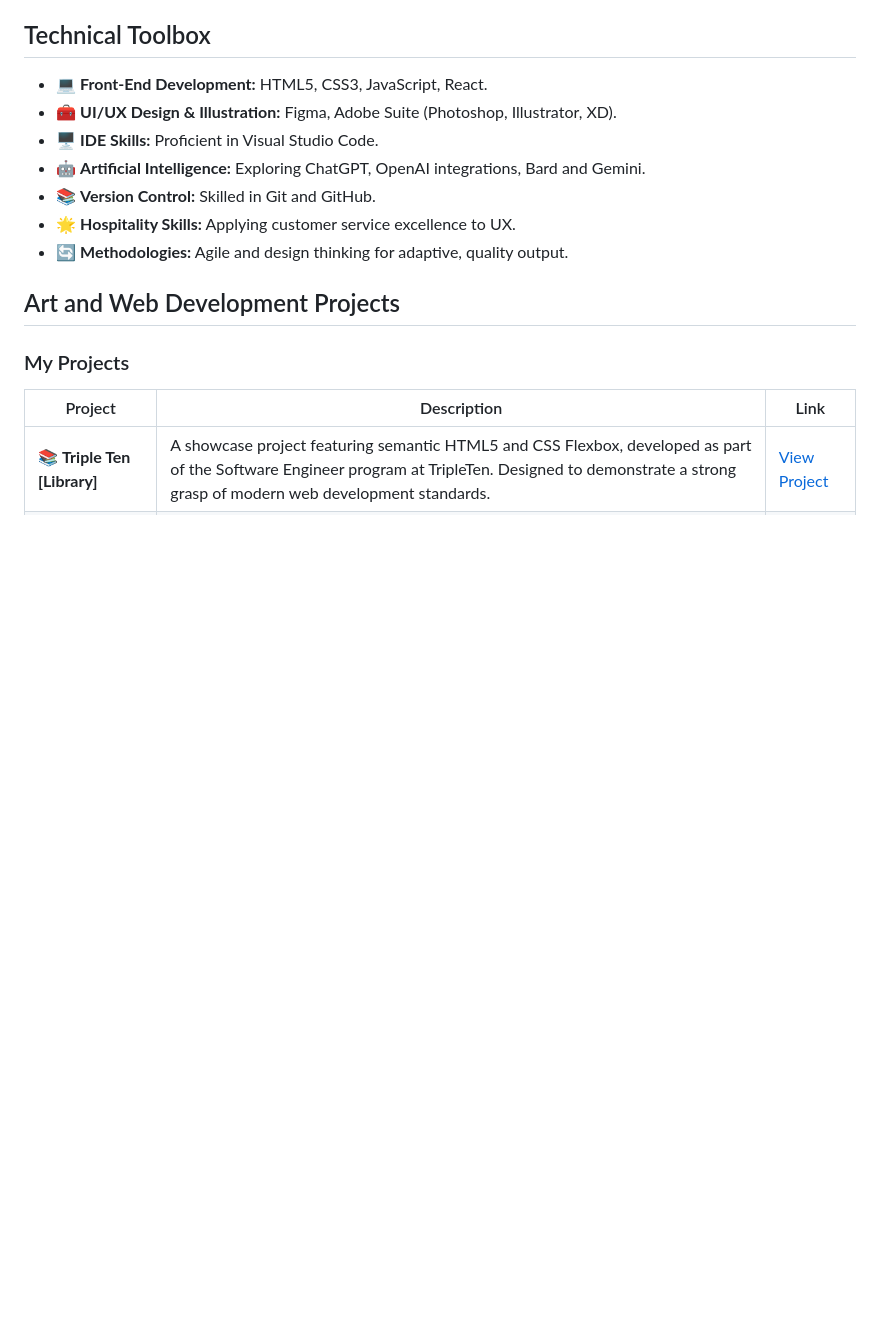
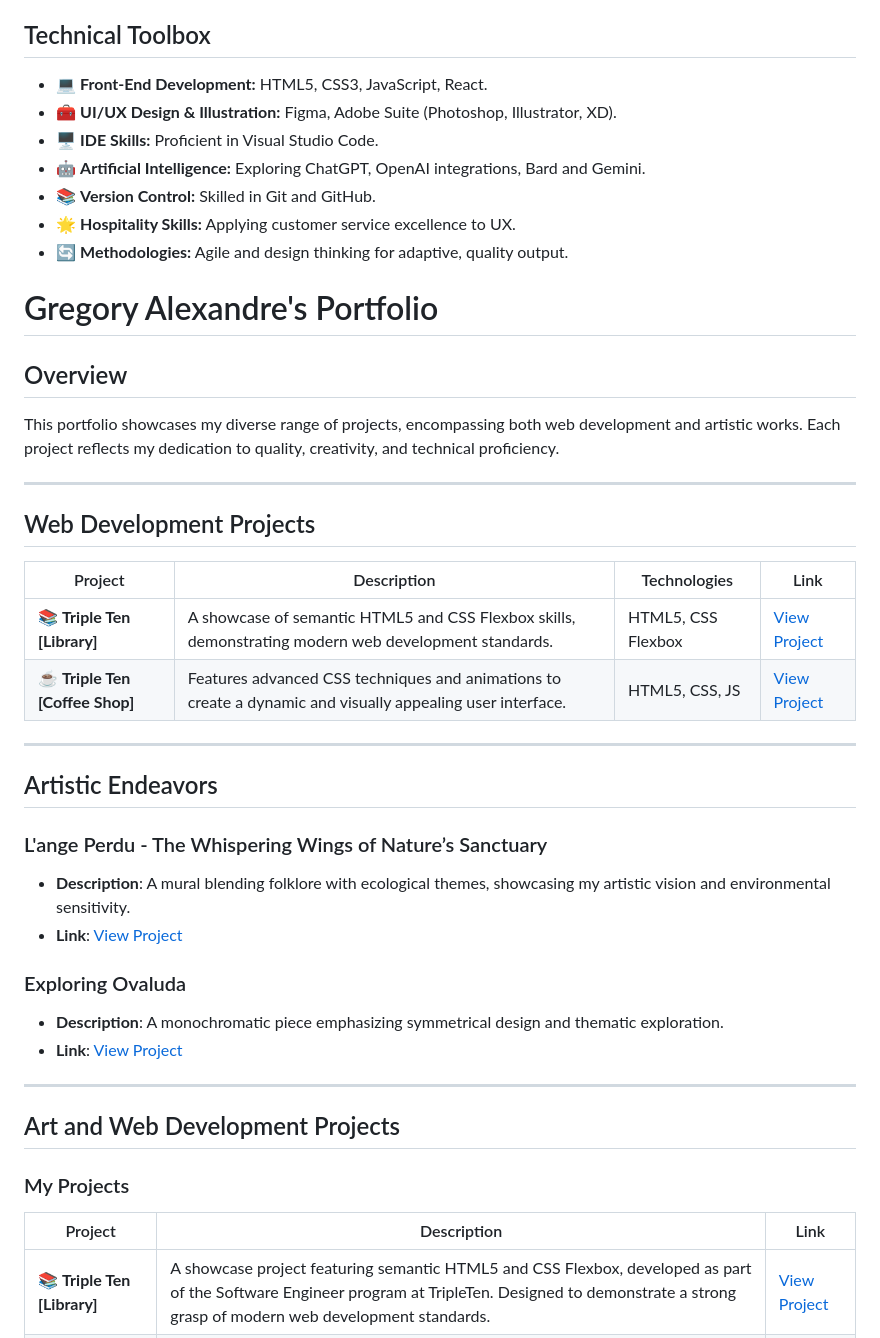
Before and after one commit to al-XLeMEsTRE/al-XLeMEsTRE, a Markdown page: README.md, the part around the change. GitHub-like rendering; blank space fills up the shorter version.

```diff
--- a/README.md
+++ b/README.md
@@ -38,6 +38,36 @@ Singularity: Deeply interested in the concept of the technological singularity,
 - 📚 **Version Control:** Skilled in Git and GitHub.
 - 🌟 **Hospitality Skills:** Applying customer service excellence to UX.
 - 🔄 **Methodologies:** Agile and design thinking for adaptive, quality output.
+
+# Gregory Alexandre's Portfolio
+
+## Overview
+This portfolio showcases my diverse range of projects, encompassing both web development and artistic works. Each project reflects my dedication to quality, creativity, and technical proficiency.
+
+---
+
+## Web Development Projects
+
+| Project | Description | Technologies | Link |
+| ------- | ----------- | ------------ | ---- |
+| 📚 **Triple Ten [Library]** | A showcase of semantic HTML5 and CSS Flexbox skills, demonstrating modern web development standards. | HTML5, CSS Flexbox | [View Project](https://gregoryalexandre369.github.io/Library/) |
+| ☕ **Triple Ten [Coffee Shop]** | Features advanced CSS techniques and animations to create a dynamic and visually appealing user interface. | HTML5, CSS, JS | [View Project](https://gregoryalexandre369.github.io/Coffee_Shop/) |
+
+---
+
+## Artistic Endeavors
+
+### L'ange Perdu - The Whispering Wings of Nature’s Sanctuary
+- **Description**: A mural blending folklore with ecological themes, showcasing my artistic vision and environmental sensitivity.
+- **Link**: [View Project](https://gamma.app/docs/Lange-Perdu-The-Whispering-Wings-of-Natures-Sanctuary-57lk5vlnj2qjlb2/)
+
+### Exploring Ovaluda
+- **Description**: A monochromatic piece emphasizing symmetrical design and thematic exploration.
+- **Link**: [View Project](https://github.com/GregoryAlexandre369/GregoryAlexandre369/blob/main/Exploring-Ovaluda.pdf)
+
+---
+
+
 
 ## Art and Web Development Projects
 ### My Projects
```
